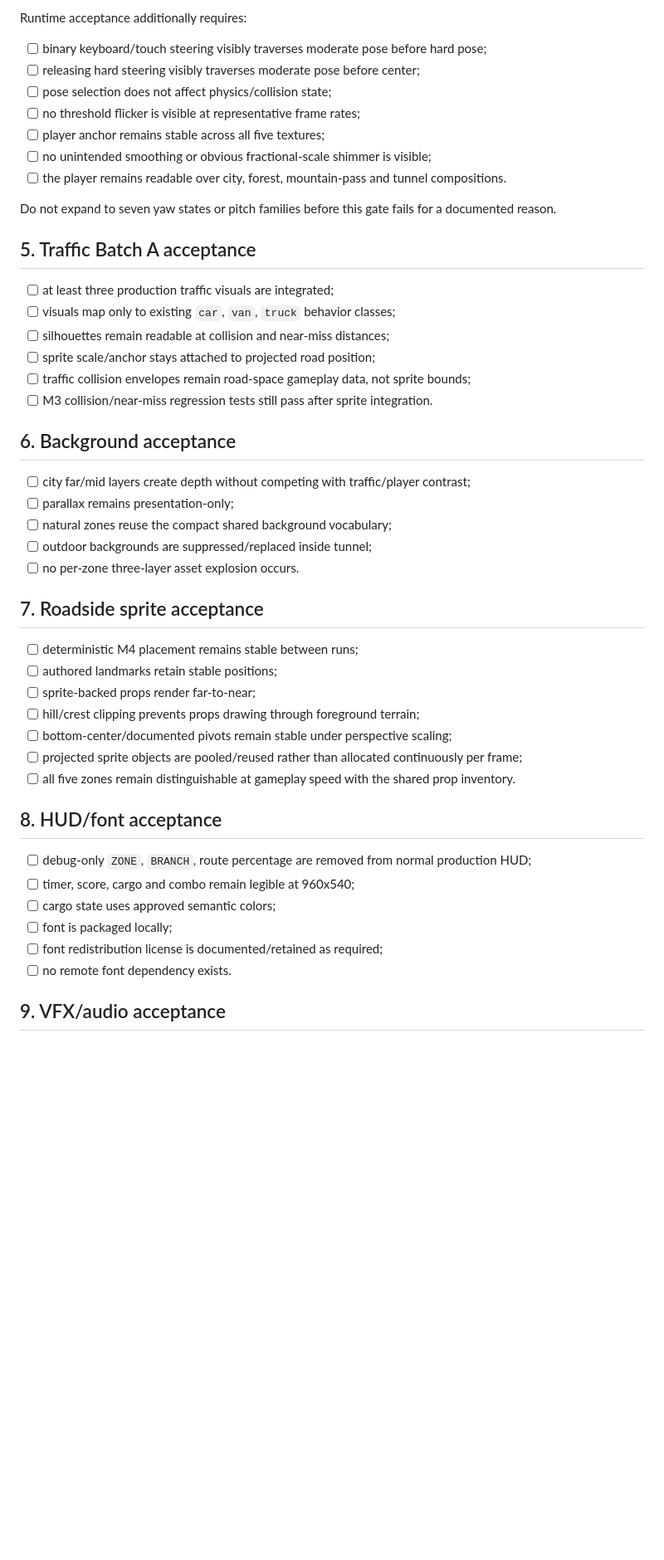
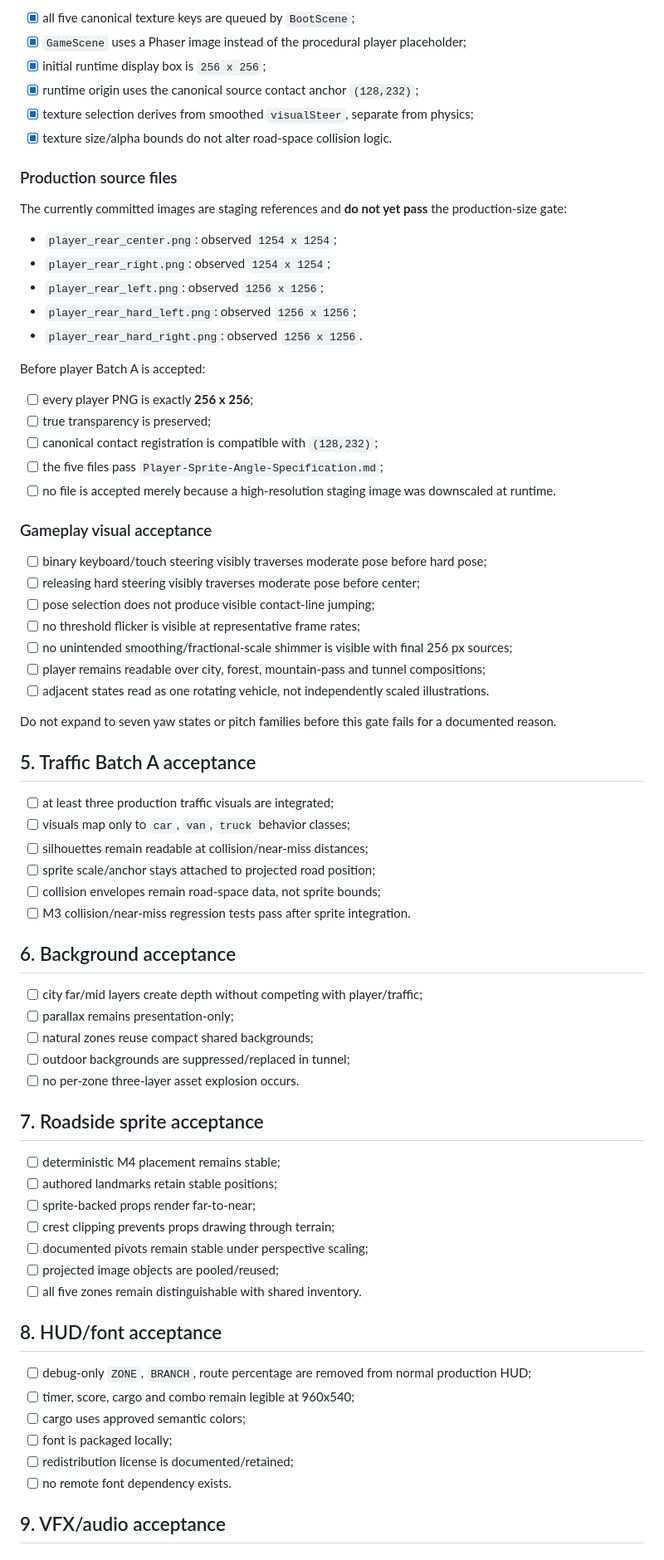
Before and after one commit to DaoTanP/Project-Drive, a Markdown page: Docs/06-Quality/M5-Presentation-Acceptance.md, the part around one of its changes. Shown at 83% size. Rendered like a GitHub page; blank space fills up the shorter version.

```diff
--- a/Docs/06-Quality/M5-Presentation-Acceptance.md
+++ b/Docs/06-Quality/M5-Presentation-Acceptance.md
@@ -78,50 +74,75 @@ The five player frames must pass the authoritative `Player-Sprite-Angle-Specific
 
-Runtime acceptance additionally requires:
+- [x] all five canonical texture keys are queued by `BootScene`;
+- [x] `GameScene` uses a Phaser image instead of the procedural player placeholder;
+- [x] initial runtime display box is `256 x 256`;
+- [x] runtime origin uses the canonical source contact anchor `(128,232)`;
+- [x] texture selection derives from smoothed `visualSteer`, separate from physics;
+- [x] texture size/alpha bounds do not alter road-space collision logic.
+
+### Production source files
+
+The currently committed images are staging references and **do not yet pass** the production-size gate:
+
+- `player_rear_center.png`: observed `1254 x 1254`;
+- `player_rear_right.png`: observed `1254 x 1254`;
+- `player_rear_left.png`: observed `1256 x 1256`;
+- `player_rear_hard_left.png`: observed `1256 x 1256`;
+- `player_rear_hard_right.png`: observed `1256 x 1256`.
+
+Before player Batch A is accepted:
+
+- [ ] every player PNG is exactly **256 x 256**;
+- [ ] true transparency is preserved;
+- [ ] canonical contact registration is compatible with `(128,232)`;
+- [ ] the five files pass `Player-Sprite-Angle-Specification.md`;
+- [ ] no file is accepted merely because a high-resolution staging image was downscaled at runtime.
+
+### Gameplay visual acceptance
 
 - [ ] binary keyboard/touch steering visibly traverses moderate pose before hard pose;
 - [ ] releasing hard steering visibly traverses moderate pose before center;
-- [ ] pose selection does not affect physics/collision state;
+- [ ] pose selection does not produce visible contact-line jumping;
 - [ ] no threshold flicker is visible at representative frame rates;
-- [ ] player anchor remains stable across all five textures;
-- [ ] no unintended smoothing or obvious fractional-scale shimmer is visible;
-- [ ] the player remains readable over city, forest, mountain-pass and tunnel compositions.
+- [ ] no unintended smoothing/fractional-scale shimmer is visible with final 256 px sources;
+- [ ] player remains readable over city, forest, mountain-pass and tunnel compositions;
+- [ ] adjacent states read as one rotating vehicle, not independently scaled illustrations.
 
 Do not expand to seven yaw states or pitch families before this gate fails for a documented reason.
 
 ## 5. Traffic Batch A acceptance
 
 - [ ] at least three production traffic visuals are integrated;
-- [ ] visuals map only to existing `car`, `van`, `truck` behavior classes;
-- [ ] silhouettes remain readable at collision and near-miss distances;
+- [ ] visuals map only to `car`, `van`, `truck` behavior classes;
+- [ ] silhouettes remain readable at collision/near-miss distances;
 - [ ] sprite scale/anchor stays attached to projected road position;
-- [ ] traffic collision envelopes remain road-space gameplay data, not sprite bounds;
-- [ ] M3 collision/near-miss regression tests still pass after sprite integration.
+- [ ] collision envelopes remain road-space data, not sprite bounds;
+- [ ] M3 collision/near-miss regression tests pass after sprite integration.
 
 ## 6. Background acceptance
 
-- [ ] city far/mid layers create depth without competing with traffic/player contrast;
+- [ ] city far/mid layers create depth without competing with player/traffic;
 - [ ] parallax remains presentation-only;
-- [ ] natural zones reuse the compact shared background vocabulary;
-- [ ] outdoor backgrounds are suppressed/replaced inside tunnel;
+- [ ] natural zones reuse compact shared backgrounds;
+- [ ] outdoor backgrounds are suppressed/replaced in tunnel;
 - [ ] no per-zone three-layer asset explosion occurs.
 
 ## 7. Roadside sprite acceptance
 
-- [ ] deterministic M4 placement remains stable between runs;
+- [ ] deterministic M4 placement remains stable;
 - [ ] authored landmarks retain stable positions;
 - [ ] sprite-backed props render far-to-near;
-- [ ] hill/crest clipping prevents props drawing through foreground terrain;
-- [ ] bottom-center/documented pivots remain stable under perspective scaling;
-- [ ] projected sprite objects are pooled/reused rather than allocated continuously per frame;
-- [ ] all five zones remain distinguishable at gameplay speed with the shared prop inventory.
+- [ ] crest clipping prevents props drawing through terrain;
+- [ ] documented pivots remain stable under perspective scaling;
+- [ ] projected image objects are pooled/reused;
+- [ ] all five zones remain distinguishable with shared inventory.
 
 ## 8. HUD/font acceptance
 
 - [ ] debug-only `ZONE`, `BRANCH`, route percentage are removed from normal production HUD;
 - [ ] timer, score, cargo and combo remain legible at 960x540;
-- [ ] cargo state uses approved semantic colors;
+- [ ] cargo uses approved semantic colors;
 - [ ] font is packaged locally;
-- [ ] font redistribution license is documented/retained as required;
+- [ ] redistribution license is documented/retained;
 - [ ] no remote font dependency exists.
 
 ## 9. VFX/audio acceptance
```
Also changed, not shown: other parts of Docs/06-Quality/M5-Presentation-Acceptance.md (+45 -48 lines).
